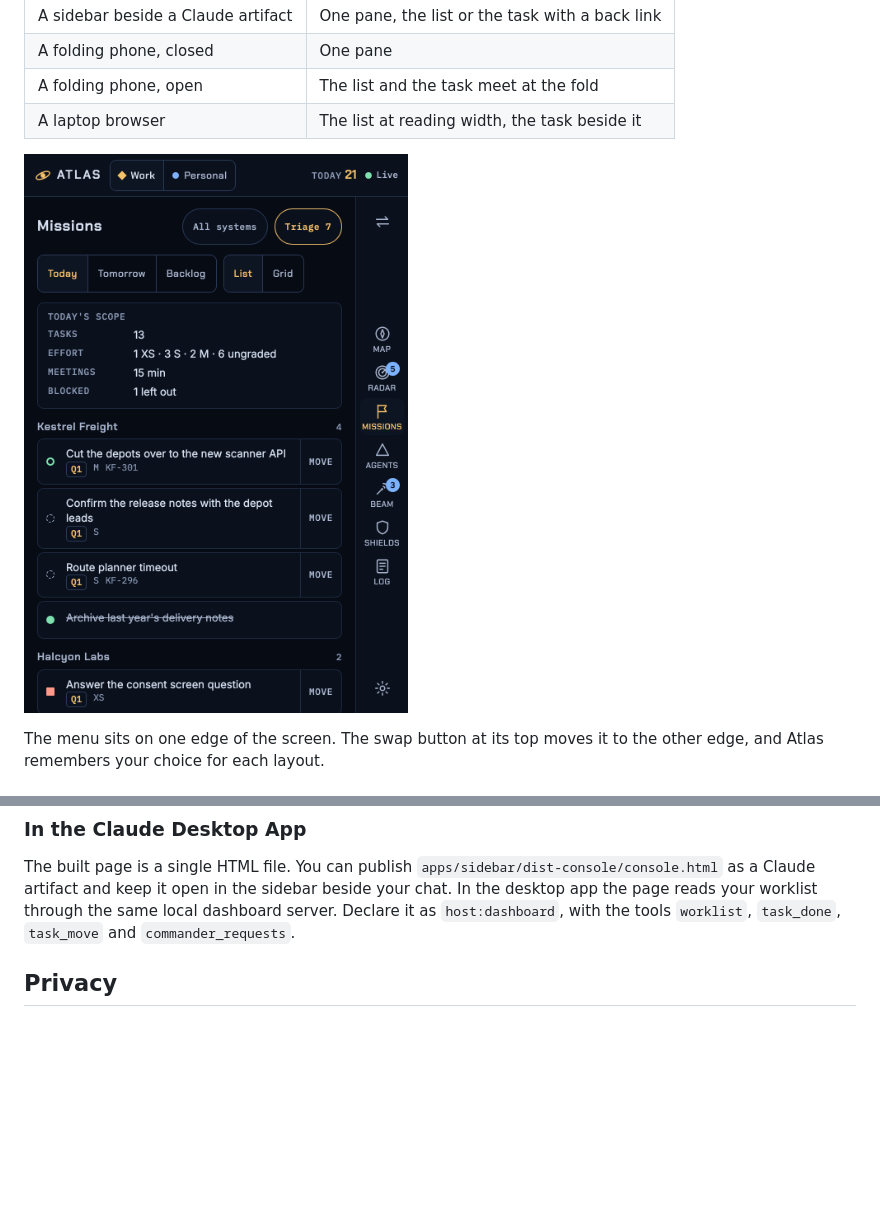
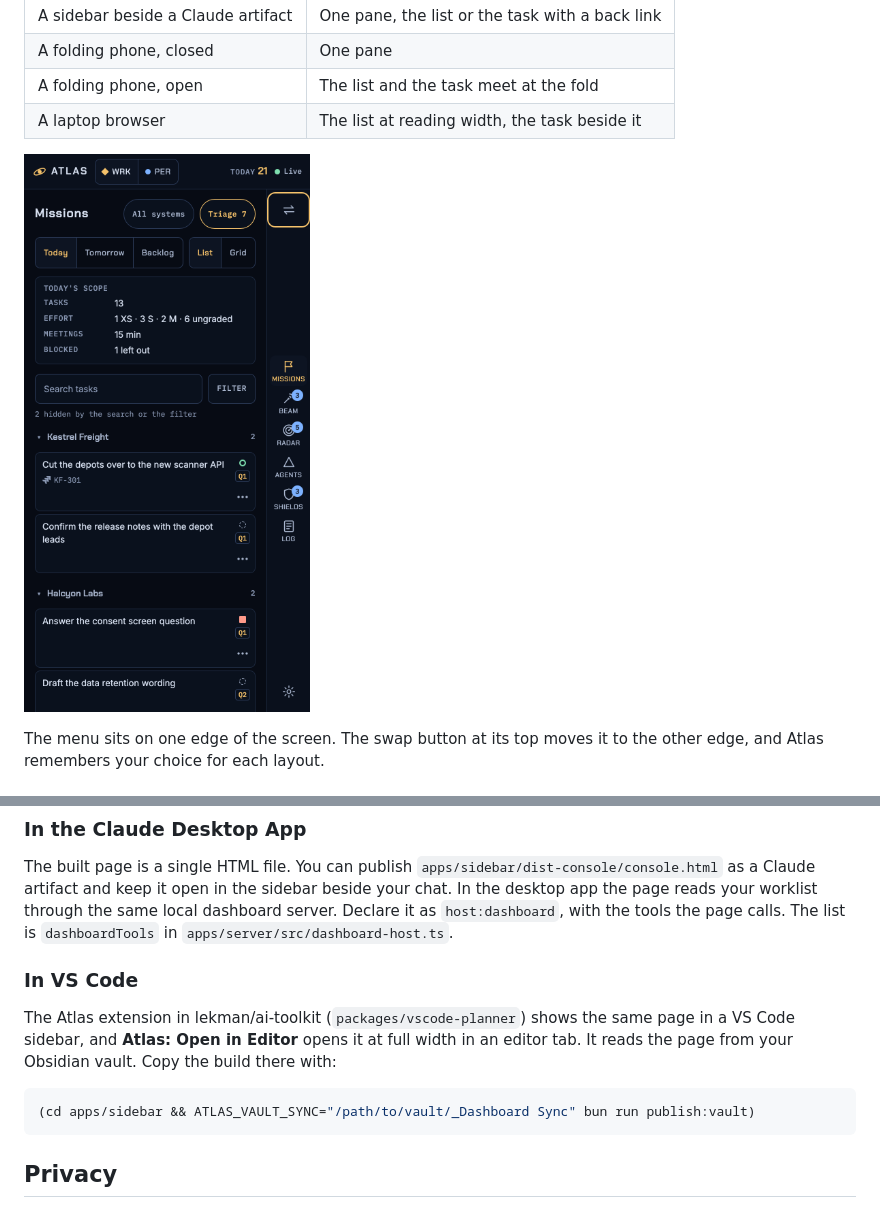
Before and after one commit to lekman/atlas, a Markdown page: README.md, 2 parts joined by grey strips. Rendered like a GitHub page; pictures changed too: docs/images/console-sidebar.png; blank space fills up the shorter version.

````diff
--- a/README.md
+++ b/README.md
@@ -120,8 +134,19 @@ The built page is a single HTML file. You can publish
 `apps/sidebar/dist-console/console.html` as a Claude artifact and keep it open
 in the sidebar beside your chat. In the desktop app the page reads your
 worklist through the same local dashboard server. Declare it as
-`host:dashboard`, with the tools `worklist`, `task_done`, `task_move` and
-`commander_requests`.
+`host:dashboard`, with the tools the page calls. The list is
+`dashboardTools` in `apps/server/src/dashboard-host.ts`.
+
+### In VS Code
+
+The Atlas extension in lekman/ai-toolkit (`packages/vscode-planner`) shows the
+same page in a VS Code sidebar, and **Atlas: Open in Editor** opens it at full
+width in an editor tab. It reads the page from your Obsidian vault. Copy the
+build there with:
+
+```sh
+(cd apps/sidebar && ATLAS_VAULT_SYNC="/path/to/vault/_Dashboard Sync" bun run publish:vault)
+```
 
 ## Privacy
 
````
Also changed, not shown: other parts of README.md (+24 -10 lines), docs/images/console-folding-phone-open.png, docs/images/console-laptop-task.png (added), 6 other files.
